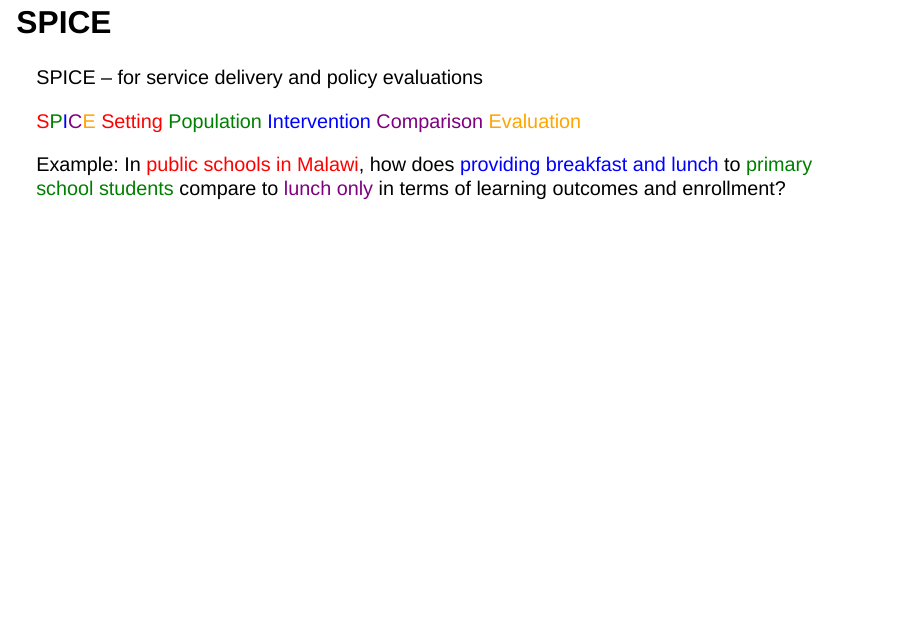
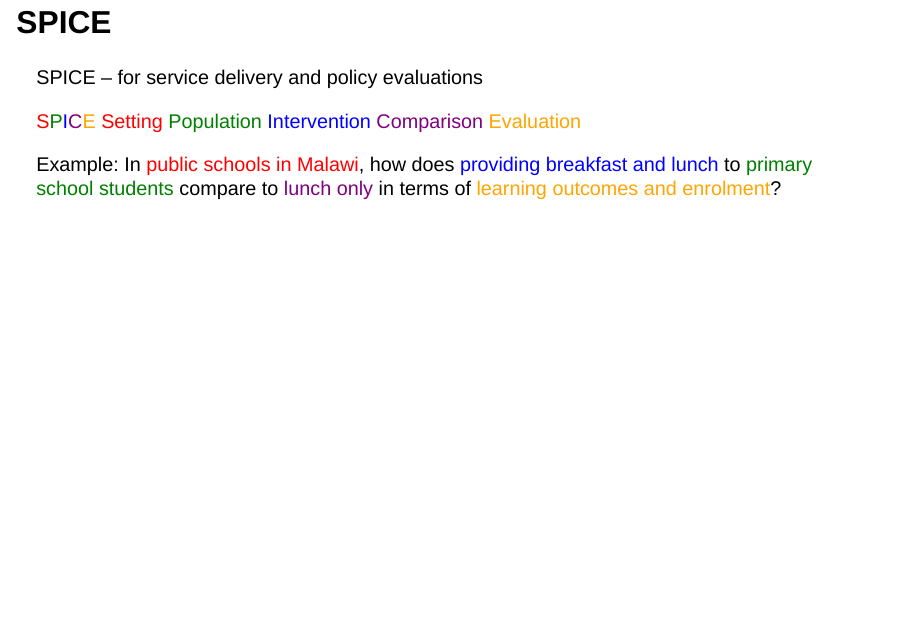
Before and after one commit to Juno-Evidence-Alliance/JunoEvidenceTraining, a Quarto document (PECO.qmd): page 6 of 10. Rendered offline with R 4.5, knitr and Pandoc in place of Quarto, with nearby package versions; drawn as Slidy slides in place of the format the file asks for.

Commit message:
fix the colour in SPICE

```diff
--- a/PECO.qmd
+++ b/PECO.qmd
@@ -47,7 +47,7 @@
 
 [S]{style="color:red;"}[P]{style="color:green;"}[I]{style="color:blue;"}[C]{style="color:purple;"}[E]{style="color:orange;"} [Setting]{style="color:red;"} [Population]{style="color:green;"} [Intervention]{style="color:blue;"} [Comparison]{style="color:purple;"} [Evaluation]{style="color:orange;"}
 
-Example: In [public schools in Malawi]{style="color:red;"}, how does [providing breakfast and lunch]{style="color:blue;"} to [primary school students]{style="color:green;"} compare to [lunch only]{style="color:purple;"} in terms of [learning outcomes and enrollment]{style="\"color:orange;"}?
+Example: In [public schools in Malawi]{style="color:red;"}, how does [providing breakfast and lunch]{style="color:blue;"} to [primary school students]{style="color:green;"} compare to [lunch only]{style="color:purple;"} in terms of [learning outcomes and enrolment]{style="color:orange;"}?
 
 ## Your Turn
 
```
Also changed, not shown: PECO.html.
